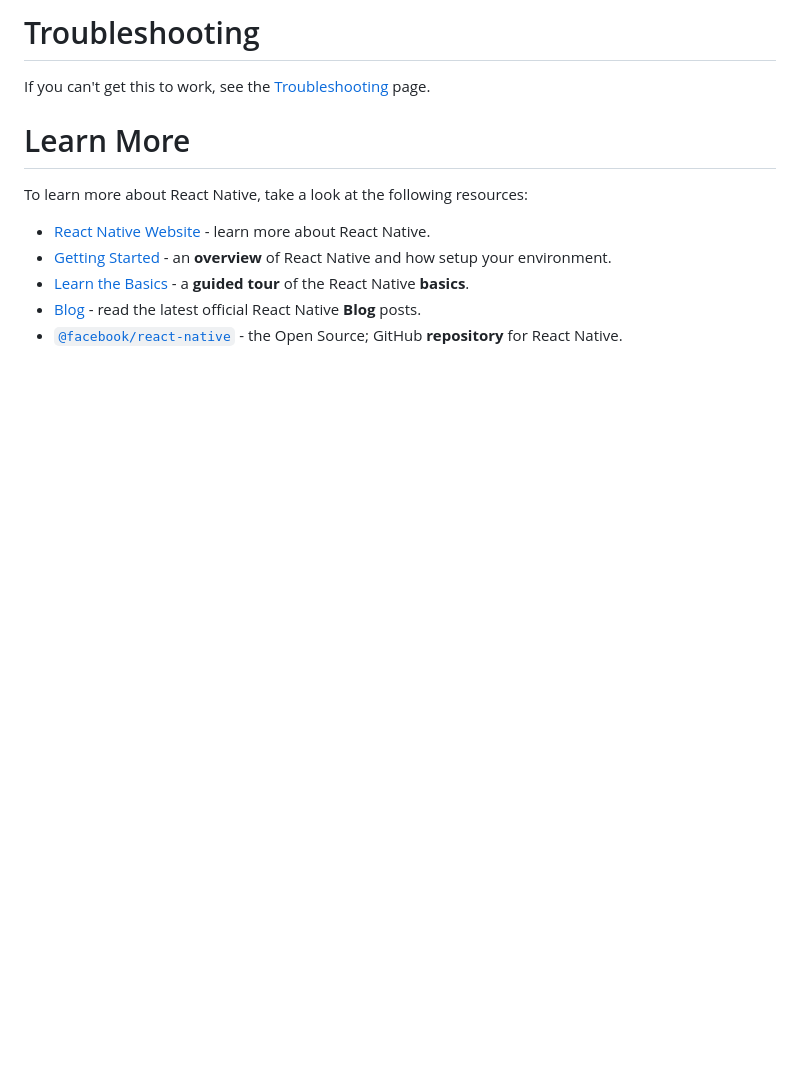
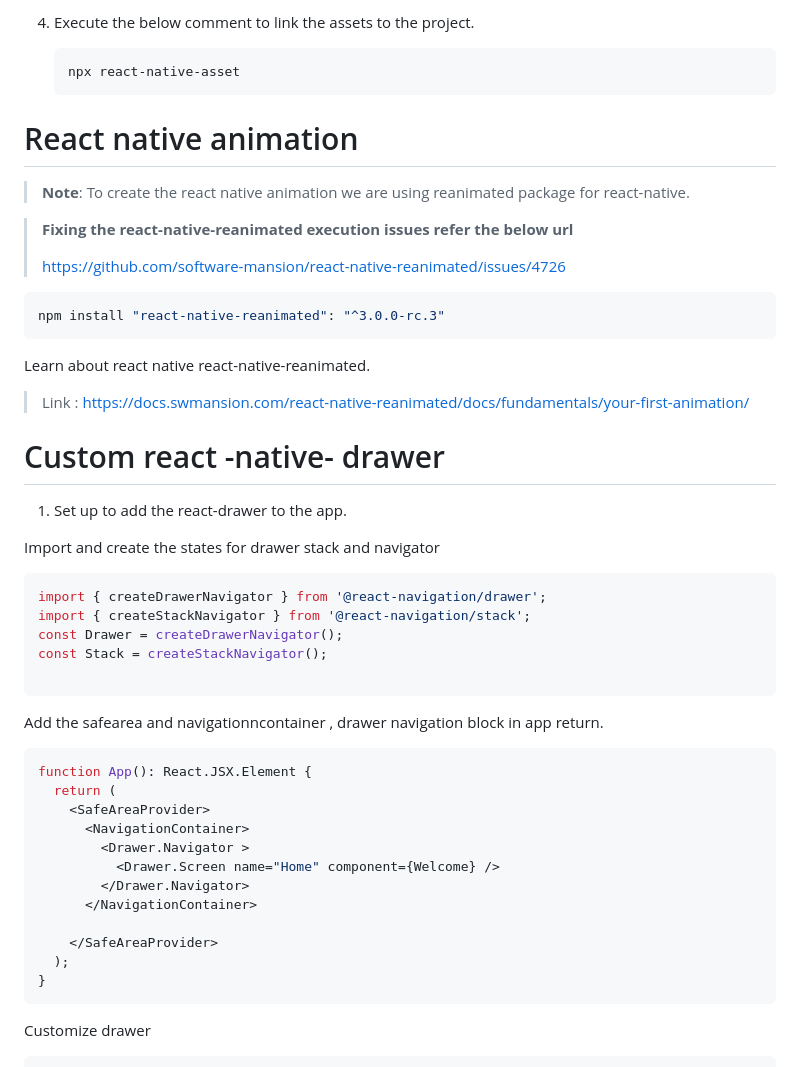
Before and after one commit to Shravanthi-nandeesh/react-projects, a Markdown page: README.md, the part around one of its changes. Drawn GitHub-style; blank space fills up the shorter version.

````diff
--- a/README.md
+++ b/README.md
@@ -66,14 +54,53 @@ You've successfully run and modified your React Native App. :partying_face:
 
-# Troubleshooting
+4. Execute the below comment to link the assets to the project.
 
-If you can't get this to work, see the [Troubleshooting](https://reactnative.dev/docs/troubleshooting) page.
+   ```bash
+   npx react-native-asset
+   ```
 
-# Learn More
 
-To learn more about React Native, take a look at the following resources:
+# React native animation
 
-- [React Native Website](https://reactnative.dev) - learn more about React Native.
-- [Getting Started](https://reactnative.dev/docs/environment-setup) - an **overview** of React Native and how setup your environment.
-- [Learn the Basics](https://reactnative.dev/docs/getting-started) - a **guided tour** of the React Native **basics**.
-- [Blog](https://reactnative.dev/blog) - read the latest official React Native **Blog** posts.
-- [`@facebook/react-native`](https://github.com/facebook/react-native) - the Open Source; GitHub **repository** for React Native.
+>**Note**: To create the react native animation we are using reanimated package for react-native.
+
+>**Fixing the react-native-reanimated execution issues refer the below url**
+>
+> https://github.com/software-mansion/react-native-reanimated/issues/4726
+
+```bash
+npm install "react-native-reanimated": "^3.0.0-rc.3"
+```
+
+Learn about react native react-native-reanimated.
+>Link : https://docs.swmansion.com/react-native-reanimated/docs/fundamentals/your-first-animation/
+
+# Custom react -native- drawer
+
+1. Set up to add the react-drawer to the app.
+
+Import and create the states for drawer stack and navigator
+```bash
+import { createDrawerNavigator } from '@react-navigation/drawer';
+import { createStackNavigator } from '@react-navigation/stack';
+const Drawer = createDrawerNavigator();
+const Stack = createStackNavigator();
+
+```
+Add the safearea and navigationncontainer , drawer navigation block in app return.
+
+```bash
+function App(): React.JSX.Element {
+  return (
+    <SafeAreaProvider>
+      <NavigationContainer>
+        <Drawer.Navigator >
+          <Drawer.Screen name="Home" component={Welcome} />
+        </Drawer.Navigator>
+      </NavigationContainer>
+
+    </SafeAreaProvider>
+  );
+}
+```
+Customize drawer
+
````
Also changed, not shown: other parts of README.md (+150 -39 lines).
